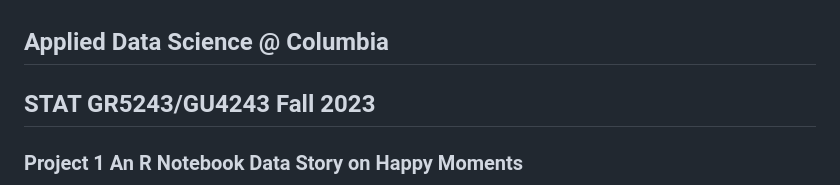
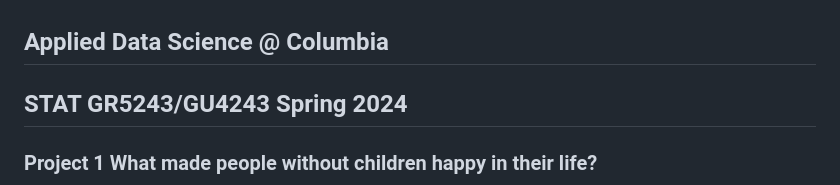
Before and after one commit to TZstatsADS/ads-spring2024-project1-cty20001114, a Markdown page: doc/Proj1_desc.md, the part around one of its changes. Drawn GitHub-style.

```diff
--- a/doc/Proj1_desc.md
+++ b/doc/Proj1_desc.md
@@ -1,4 +1,4 @@
 ## Applied Data Science @ Columbia
-## STAT GR5243/GU4243 Fall 2023
-### Project 1 An R Notebook Data Story on Happy Moments
+## STAT GR5243/GU4243 Spring 2024
+### Project 1 What made people without children happy in their life?
 
```
Also changed, not shown: other parts of doc/Proj1_desc.md (+1 -1 lines).
